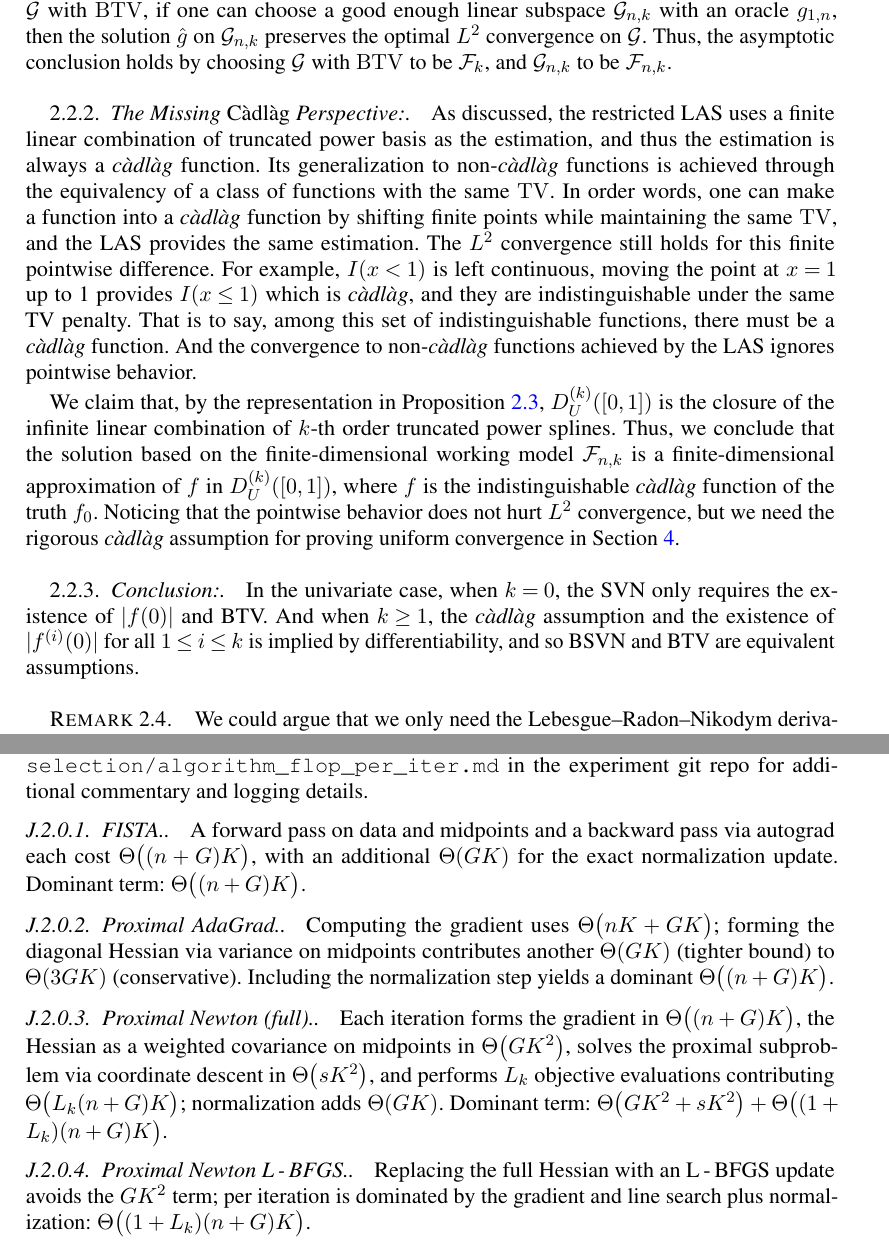
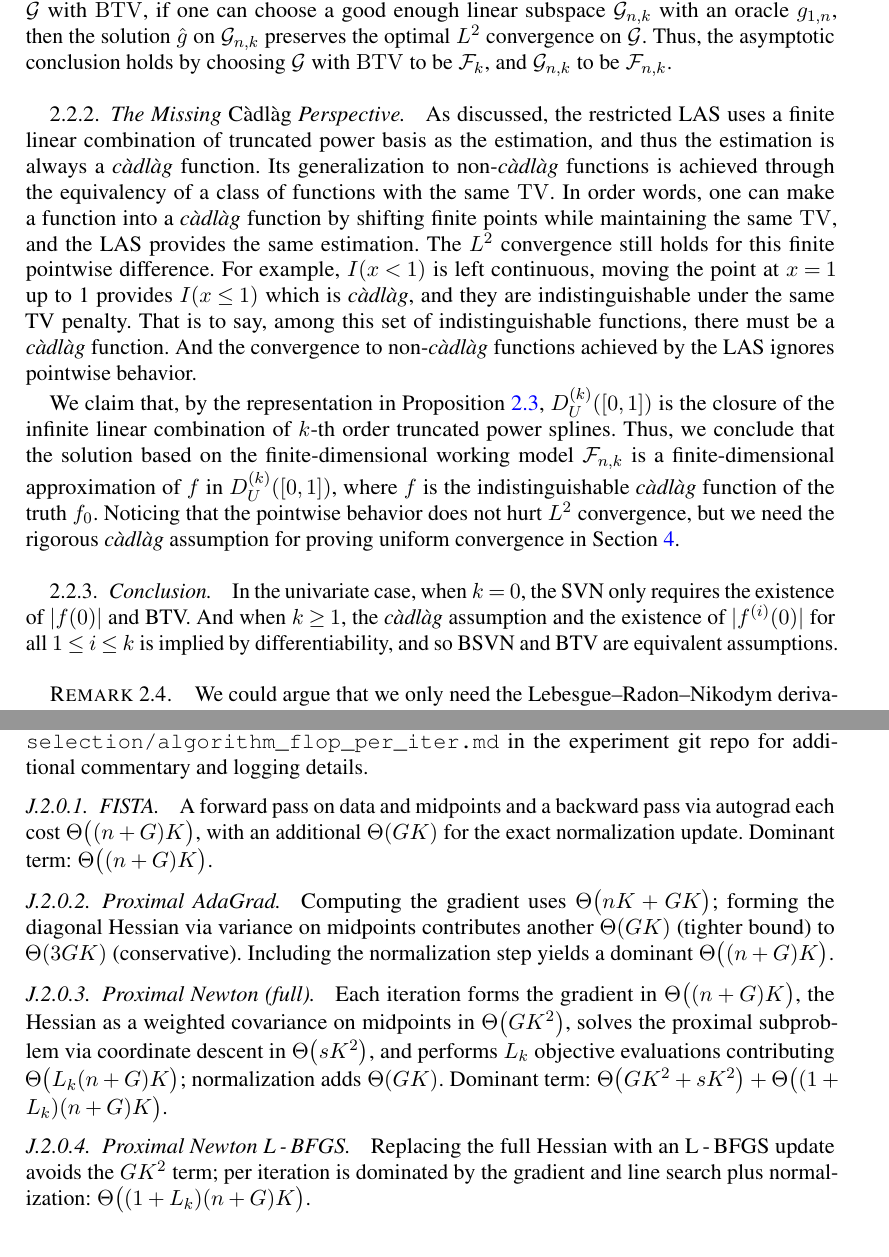
Before and after one commit to yilongHou/HAL-MLE-DE-AOS, a LaTeX document (hal_mle_aos.tex, which reads appendix/app_j_knot_selection.tex, main/01_HAL.tex): two parts of pages 5 and 65 of 69, joined at a grey line, cut so that both start at the same text. Compiled offline with pdfLaTeX.

Commit message:
Updates from Overleaf

```diff
--- a/appendix/app_j_knot_selection.tex
+++ b/appendix/app_j_knot_selection.tex
@@ -9,13 +9,13 @@ We denote by $n$ the number of samples, $G$ the number of midpoint intervals use
 \subsection{Per-iteration FLOP derivations}
 We summarize implementation\,-\,aware FLOP counts for each algorithm; see the project note \path{experiments/compare_knot_selection/algorithm_flop_per_iter.md} in the experiment git repo for additional commentary and logging details.
 
-\paragraph{FISTA.} A forward pass on data and midpoints and a backward pass via autograd each cost $\Theta\big((n+G)K\big)$, with an additional $\Theta(GK)$ for the exact normalization update. Dominant term: $\Theta\big((n+G)K\big)$.
+\paragraph{FISTA} A forward pass on data and midpoints and a backward pass via autograd each cost $\Theta\big((n+G)K\big)$, with an additional $\Theta(GK)$ for the exact normalization update. Dominant term: $\Theta\big((n+G)K\big)$.
 
-\paragraph{Proximal AdaGrad.} Computing the gradient uses $\Theta\big(nK + GK\big)$; forming the diagonal Hessian via variance on midpoints contributes another $\Theta(GK)$ (tighter bound) to $\Theta(3GK)$ (conservative). Including the normalization step yields a dominant $\Theta\big((n+G)K\big)$.
+\paragraph{Proximal AdaGrad} Computing the gradient uses $\Theta\big(nK + GK\big)$; forming the diagonal Hessian via variance on midpoints contributes another $\Theta(GK)$ (tighter bound) to $\Theta(3GK)$ (conservative). Including the normalization step yields a dominant $\Theta\big((n+G)K\big)$.
 
-\paragraph{Proximal Newton (full).} Each iteration forms the gradient in $\Theta\big((n+G)K\big)$, the Hessian as a weighted covariance on midpoints in $\Theta\big(GK^2\big)$, solves the proximal subproblem via coordinate descent in $\Theta\big(sK^2\big)$, and performs $L_k$ objective evaluations contributing $\Theta\big(L_k (n+G)K\big)$; normalization adds $\Theta(GK)$. Dominant term: $\Theta\big(GK^2 + sK^2\big) + \Theta\big((1+L_k)(n+G)K\big)$.
+\paragraph{Proximal Newton (full)} Each iteration forms the gradient in $\Theta\big((n+G)K\big)$, the Hessian as a weighted covariance on midpoints in $\Theta\big(GK^2\big)$, solves the proximal subproblem via coordinate descent in $\Theta\big(sK^2\big)$, and performs $L_k$ objective evaluations contributing $\Theta\big(L_k (n+G)K\big)$; normalization adds $\Theta(GK)$. Dominant term: $\Theta\big(GK^2 + sK^2\big) + \Theta\big((1+L_k)(n+G)K\big)$.
 
-\paragraph{Proximal Newton L\,-\,BFGS.} Replacing the full Hessian with an L\,-\,BFGS update avoids the $GK^2$ term; per iteration is dominated by the gradient and line search plus normalization: $\Theta\big((1+L_k)(n+G)K\big)$.
+\paragraph{Proximal Newton L\,-\,BFGS} Replacing the full Hessian with an L\,-\,BFGS update avoids the $GK^2$ term; per iteration is dominated by the gradient and line search plus normalization: $\Theta\big((1+L_k)(n+G)K\big)$.
 
 \subsection{From iterations to cumulative FLOPs}
 Given per\,-\,iteration FLOP estimates $F(k)$, cumulative FLOPs up to iteration $t$ are $C(t) = \sum_{k=1}^t F(k)$. Our visualization utilities infer $L_k$ from logged step sizes $\alpha_k$ (with backtracking factor $\beta=0.5$) and use consistent baselines at iteration/FLOP zero. See the note for practical defaults and alignment details.
--- a/main/01_HAL.tex
+++ b/main/01_HAL.tex
@@ -117,12 +117,12 @@ and the optimization problem becomes
 
 \citet{mammen1997locally} showed the asymptotic convergence of the solutions of the two problems when the distances among $x_{1:n}$ are close enough. In \citet[Theorem~9]{mammen1997locally}, they showed that, for the truth $g_{0,n}$ in a generic function class $\mathcal{G}$ with $\mathrm{BTV}$, if one can choose a good enough linear subspace $\mathcal{G}_{n,k}$ with an oracle $g_{1,n}$, then the solution $\hat{g}$ on $\mathcal{G}_{n,k}$ preserves the optimal $L^2$ convergence on $\mathcal{G}$. Thus, the asymptotic conclusion holds by choosing $\mathcal{G}$ with $\mathrm{BTV}$ to be $\mathcal{F}_{k}$, and $\mathcal{G}_{n,k}$ to be $\mathcal{F}_{n,k}$.
 
-\subsubsection{The Missing \emph{C\`adl\`ag} Perspective:}
+\subsubsection{The Missing \emph{C\`adl\`ag} Perspective}
 As discussed, the restricted LAS uses a finite linear combination of truncated power basis as the estimation, and thus the estimation is always a \emph{c\`adl\`ag} function. Its generalization to non-\emph{c\`adl\`ag} functions is achieved through the equivalency of a class of functions with the same $\mathrm{TV}$. In order words, one can make a function into a \emph{c\`adl\`ag} function by shifting finite points while maintaining the same $\mathrm{TV}$, and the LAS provides the same estimation. The $L^2$ convergence still holds for this finite pointwise difference. For example, $I(x<1)$ is left continuous, moving the point at $x = 1$ up to 1 provides $I(x \le 1)$ which is \emph{c\`adl\`ag}, and they are indistinguishable under the same TV penalty. That is to say, among this set of indistinguishable functions, there must be a \emph{c\`adl\`ag} function. And the convergence to non-\emph{c\`adl\`ag} functions achieved by the LAS ignores pointwise behavior.
 
 We claim that, by the representation in Proposition \ref{thm:HAL_representation}, $D^{(k)}_U([0,1])$ is the closure of the infinite linear combination of $k$-th order truncated power splines. Thus, we conclude that the solution based on the finite-dimensional working model $\mathcal{F}_{n,k}$ is a finite-dimensional approximation of $f$ in $D^{(k)}_U([0,1])$, where $f$ is the indistinguishable \emph{c\`adl\`ag} function of the truth $f_0$. Noticing that the pointwise behavior does not hurt $L^2$ convergence, but we need the rigorous \emph{c\`adl\`ag} assumption for proving uniform convergence in Section~\ref{Theoretical Properties}.
 
-\subsubsection{Conclusion:}
+\subsubsection{Conclusion}
 In the univariate case, when $k = 0$, the SVN only requires the existence of $|f(0)|$ and BTV. And when $k \ge 1$, the \emph{c\`adl\`ag} assumption and the existence of $|f^{(i)}(0)|$ for all $1 \le i \le k$ is implied by differentiability, and so BSVN and BTV are equivalent assumptions.
 
 \begin{remark} We could argue that we only need the Lebesgue–Radon–Nikodym derivative, and relax our assumption by a null set with Lebesgue measure 0. But they could be augmented in a similar manner as well. This is the reason \citet{tibshirani2014adaptive} introduced weak differentiability for the function class and the working model in Section 3 therein.
```
Also changed, not shown: main/02_HAL_MLE.tex (+1 -1 lines), main/05_simulation.tex (+4 -4 lines), main/01_HAL.tex (4 more changed lines).
